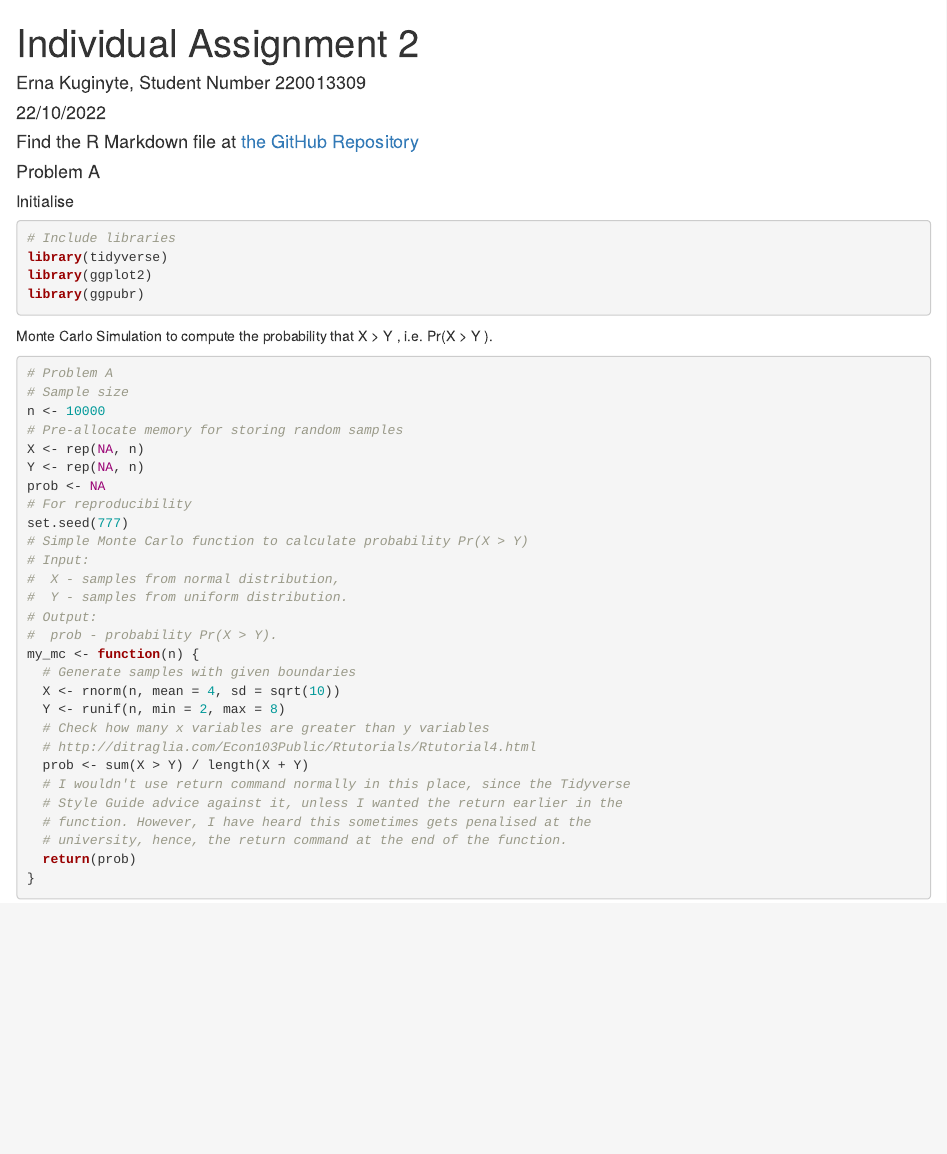
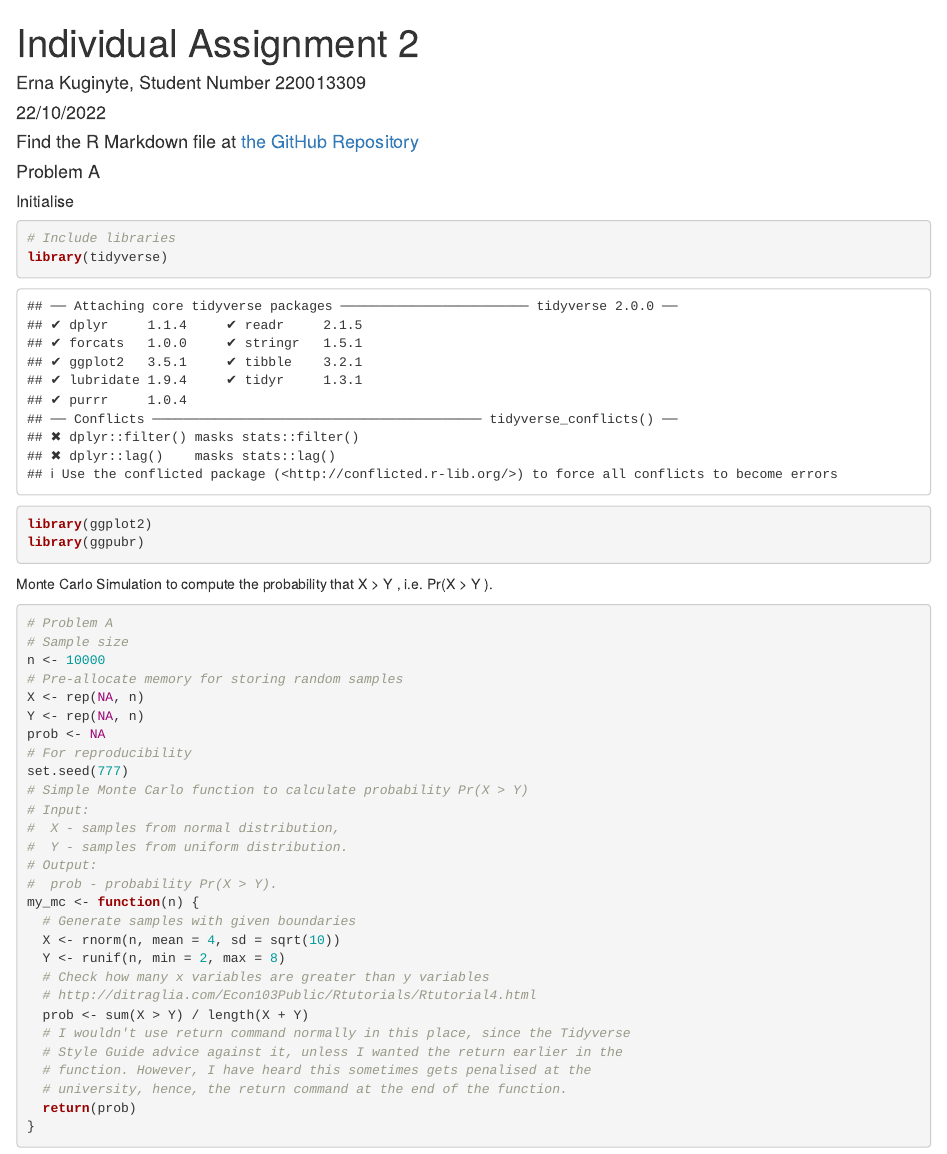
Before and after one commit to ekuginyte/MT5763_2_220013309, an R Markdown document (MT5763_2_220013309.Rmd): the page in a window 1100 px wide, from its top. Rendered offline with R 4.5, knitr and Pandoc, with nearby package versions; common packages that the code uses without loading them are loaded.

Commit message:
Fixed the knitting problem.

````diff
--- a/MT5763_2_220013309.Rmd
+++ b/MT5763_2_220013309.Rmd
@@ -10,7 +10,7 @@ output: html_document
 #### Problem A
 ##### Initialise
 
-```{r Libraries, eval = F}
+```{r Libraries}
 # Include libraries
 library(tidyverse)
 library(ggplot2)
````
